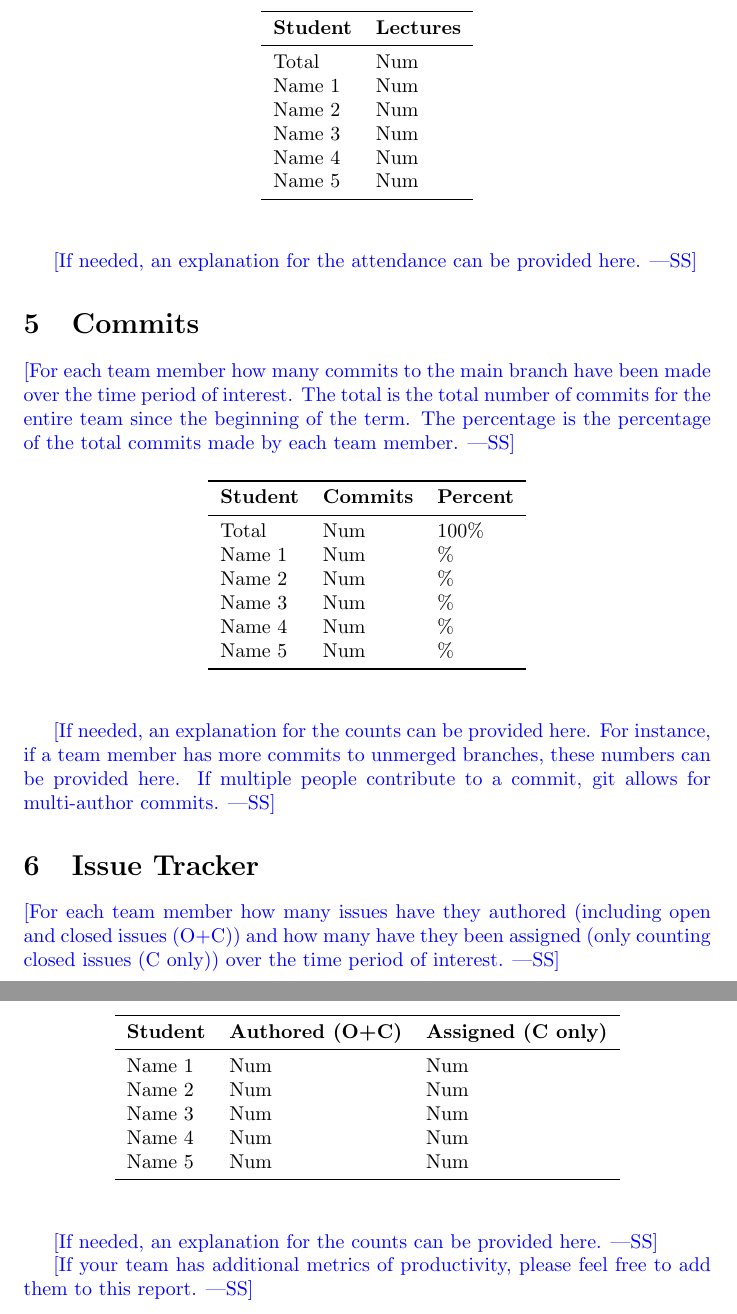
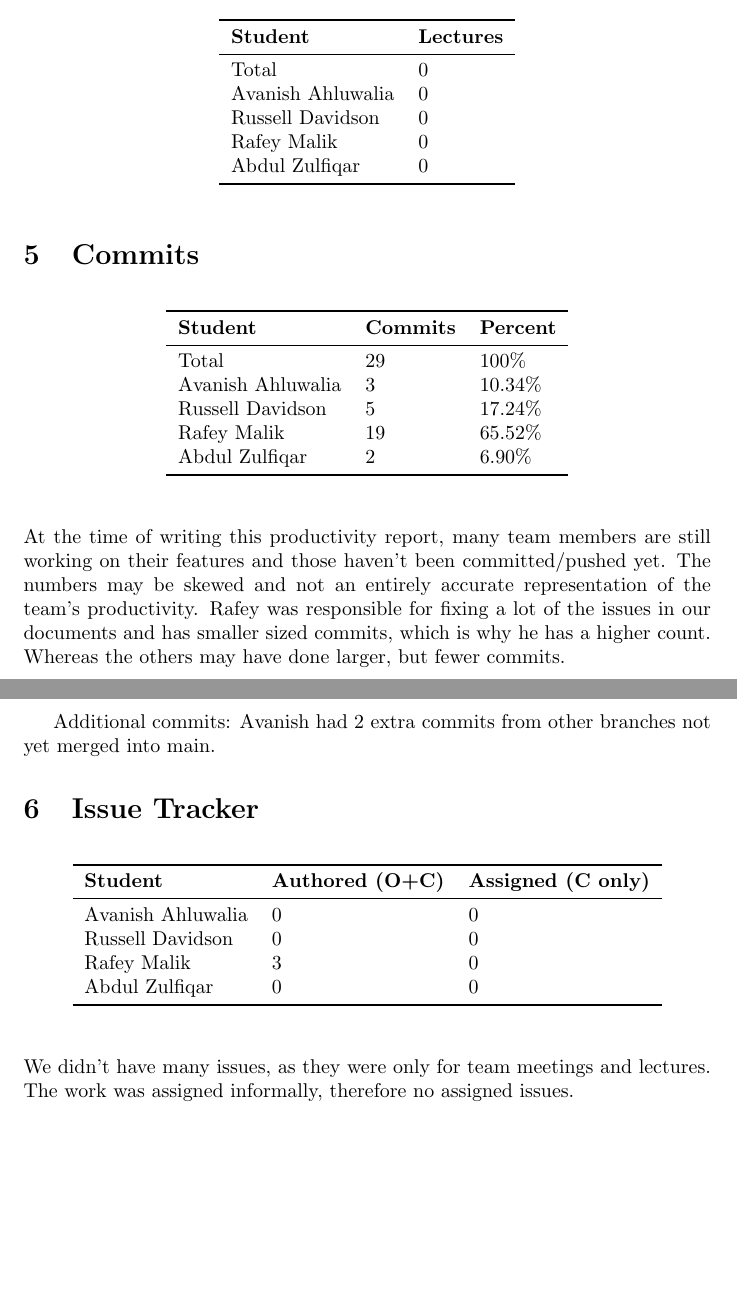
Before and after one commit to russellrd/realm, a LaTeX document (docs/projMngmnt/Final_Team_Contrib.tex): two parts of pages 3 and 4 of 4 before the commit and two parts of pages 2 and 3 of 3 after it, joined at a grey line, cut so that both start at the same text, the shorter picture padded with empty space. Compiled offline with pdfLaTeX.

Commit message:
added latex and pdf

```diff
--- a/docs/projMngmnt/Final_Team_Contrib.tex
+++ b/docs/projMngmnt/Final_Team_Contrib.tex
@@ -52 +58,0 @@ Name 5 & Num\\
-\wss{For each team member how many supervisor/stakeholder team meetings have
@@ -104,5 +81,3 @@ Name 5 & Num\\
-\wss{For each team member how many of the informal document discussion meetings
-with the TA were attended over the time period of interest.}
 
 \begin{table}[H]
 \centering
@@ -110,24 +85,16 @@ with the TA were attended over the time period of interest.}
 \toprule
 \textbf{Student} & \textbf{Lectures}\\
 \midrule
-Total & Num\\
-Name 1 & Num\\
-Name 2 & Num\\
-Name 3 & Num\\
-Name 4 & Num\\
-Name 5 & Num\\
+Total & 0\\
+Avanish Ahluwalia & 0\\
+Russell Davidson & 0\\
+Rafey Malik & 0\\
+Abdul Zulfiqar & 0\\
 \bottomrule
 \end{tabular}
 \end{table}
 
-\wss{If needed, an explanation for the attendance can be provided here.}
-
 \section{Commits}
-
-\wss{For each team member how many commits to the main branch have been made
-over the time period of interest.  The total is the total number of commits for
-the entire team since the beginning of the term.  The percentage is the
-percentage of the total commits made by each team member.}
 
 \begin{table}[H]
 \centering
@@ -135,26 +102,20 @@ percentage of the total commits made by each team member.}
 \toprule
 \textbf{Student} & \textbf{Commits} & \textbf{Percent}\\
 \midrule
-Total & Num & 100\% \\
-Name 1 & Num & \% \\
-Name 2 & Num & \% \\
-Name 3 & Num & \% \\
-Name 4 & Num & \% \\
-Name 5 & Num & \% \\
+Total & 29 & 100\% \\
+Avanish Ahluwalia & 3 & 10.34\%\\
+Russell Davidson & 5 & 17.24\%\\
+Rafey Malik & 19 & 65.52\%\\
+Abdul Zulfiqar & 2 & 6.90\%\\
 \bottomrule
 \end{tabular}
 \end{table}
 
-\wss{If needed, an explanation for the counts can be provided here.  For
-instance, if a team member has more commits to unmerged branches, these numbers
-can be provided here.  If multiple people contribute to a commit, git allows for
-multi-author commits.}
+At the time of writing this productivity report, many team members are still working on their features and those haven't been committed/pushed yet. The numbers may be skewed and not an entirely accurate representation of the team's productivity. Rafey was responsible for fixing a lot of the issues in our documents and has smaller sized commits, which is why he has a higher count. Whereas the others may have done larger, but fewer commits.\\
+
+Additional commits: Avanish had 2 extra commits from other branches not yet merged into main.
 
 \section{Issue Tracker}
-
-\wss{For each team member how many issues have they authored (including open and
-closed issues (O+C)) and how many have they been assigned (only counting closed
-issues (C only)) over the time period of interest.}
 
 \begin{table}[H]
 \centering
@@ -162,18 +123,14 @@ issues (C only)) over the time period of interest.}
 \toprule
 \textbf{Student} & \textbf{Authored (O+C)} & \textbf{Assigned (C only)}\\
 \midrule
-Name 1 & Num & Num \\
-Name 2 & Num & Num \\
-Name 3 & Num & Num \\
-Name 4 & Num & Num \\
-Name 5 & Num & Num \\
+Avanish Ahluwalia & 0 & 0\\
+Russell Davidson & 0 & 0\\
+Rafey Malik & 3 & 0\\
+Abdul Zulfiqar & 0 & 0\\
 \bottomrule
 \end{tabular}
 \end{table}
 
-\wss{If needed, an explanation for the counts can be provided here.}
-
-\wss{If your team has additional metrics of productivity, please feel free to
-add them to this report.}
+We didn't have many issues, as they were only for team meetings and lectures. The work was assigned informally, therefore no assigned issues.
 
 \end{document}
```
Also changed, not shown: docs/projMngmnt/Final_Team_Contrib.pdf, docs/projMngmnt/Final_Team_Contrib.tex (78 more changed lines).
